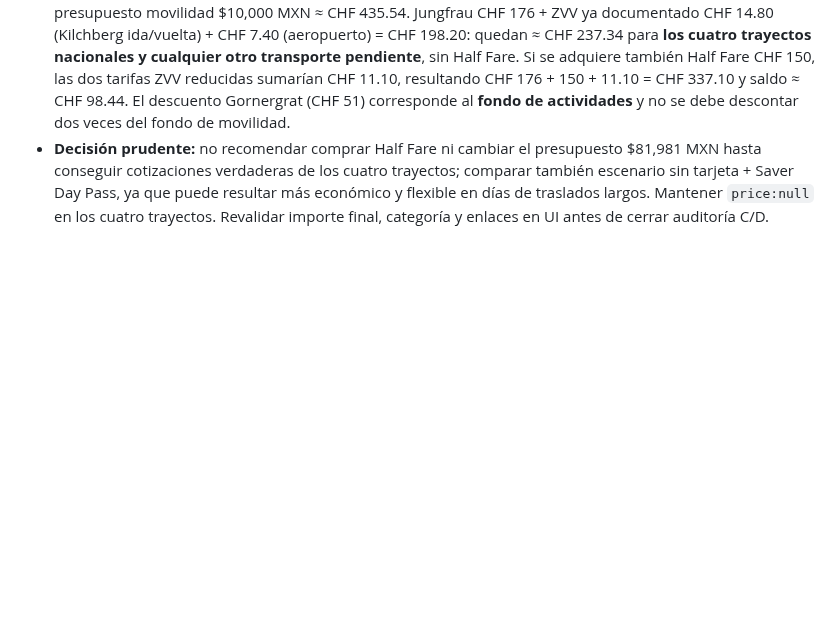
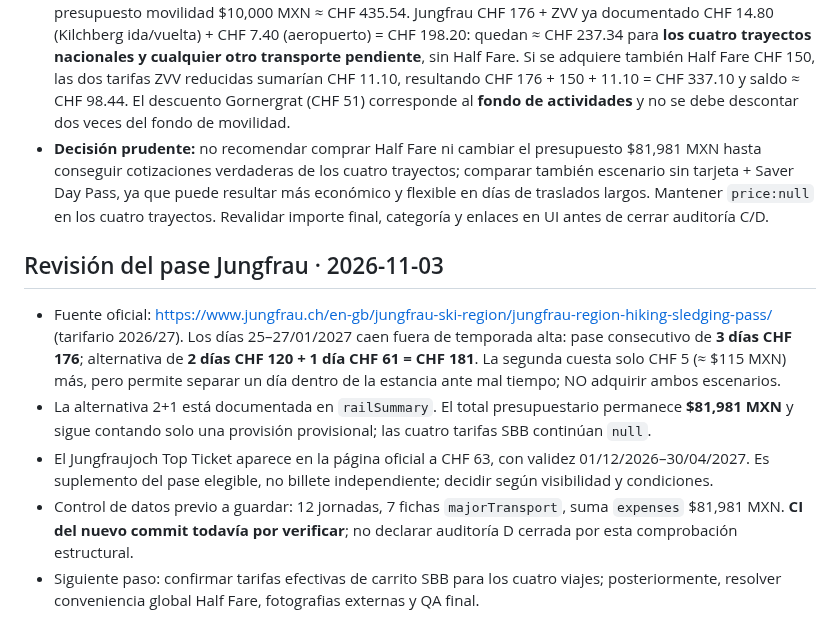
Before and after one commit to JesusRiddle/atlas-viajes, a Markdown page: docs/trip-progress/suiza-nevada-2027.md, the part around the change. GitHub-like rendering; blank space fills up the shorter version.

Commit message:
docs(suiza): registrar comparación Jungfrau 3 días y 2+1

```diff
--- a/docs/trip-progress/suiza-nevada-2027.md
+++ b/docs/trip-progress/suiza-nevada-2027.md
@@ -230,3 +230,11 @@ Mostrar al usuario un reporte compacto por hitos: **completadas / en curso / pen
 - **Prioridad logística:** Zürich Flughafen→Luzern 23/01 tras vuelo internacional no debe fijarse automáticamente a Supersaver no flexible: retrasos, inmigración y equipaje pueden invalidar la conexión. Lucerna→Grindelwald, Grindelwald→Zermatt y Zermatt→Zürich pueden elegirse con mayor antelación si el cronograma permite margen.
 - **Chequeo financiero ilustrativo usando snapshot editorial CHF≈$22.96 MXN, NO tarifas de tren:** presupuesto movilidad $10,000 MXN ≈ CHF 435.54. Jungfrau CHF 176 + ZVV ya documentado CHF 14.80 (Kilchberg ida/vuelta) + CHF 7.40 (aeropuerto) = CHF 198.20: quedan ≈ CHF 237.34 para **los cuatro trayectos nacionales y cualquier otro transporte pendiente**, sin Half Fare. Si se adquiere también Half Fare CHF 150, las dos tarifas ZVV reducidas sumarían CHF 11.10, resultando CHF 176 + 150 + 11.10 = CHF 337.10 y saldo ≈ CHF 98.44. El descuento Gornergrat (CHF 51) corresponde al **fondo de actividades** y no se debe descontar dos veces del fondo de movilidad.
 - **Decisión prudente:** no recomendar comprar Half Fare ni cambiar el presupuesto $81,981 MXN hasta conseguir cotizaciones verdaderas de los cuatro trayectos; comparar también escenario sin tarjeta + Saver Day Pass, ya que puede resultar más económico y flexible en días de traslados largos. Mantener `price:null` en los cuatro trayectos. Revalidar importe final, categoría y enlaces en UI antes de cerrar auditoría C/D.
+
+
+## Revisión del pase Jungfrau · 2026-11-03
+- Fuente oficial: https://www.jungfrau.ch/en-gb/jungfrau-ski-region/jungfrau-region-hiking-sledging-pass/ (tarifario 2026/27). Los días 25–27/01/2027 caen fuera de temporada alta: pase consecutivo de **3 días CHF 176**; alternativa de **2 días CHF 120 + 1 día CHF 61 = CHF 181**. La segunda cuesta solo CHF 5 (≈ $115 MXN) más, pero permite separar un día dentro de la estancia ante mal tiempo; NO adquirir ambos escenarios.
+- La alternativa 2+1 está documentada en `railSummary`. El total presupuestario permanece **$81,981 MXN** y sigue contando solo una provisión provisional; las cuatro tarifas SBB continúan `null`.
+- El Jungfraujoch Top Ticket aparece en la página oficial a CHF 63, con validez 01/12/2026–30/04/2027. Es suplemento del pase elegible, no billete independiente; decidir según visibilidad y condiciones.
+- Control de datos previo a guardar: 12 jornadas, 7 fichas `majorTransport`, suma `expenses` $81,981 MXN. **CI del nuevo commit todavía por verificar**; no declarar auditoría D cerrada por esta comprobación estructural.
+- Siguiente paso: confirmar tarifas efectivas de carrito SBB para los cuatro viajes; posteriormente, resolver conveniencia global Half Fare, fotografias externas y QA final.
```
